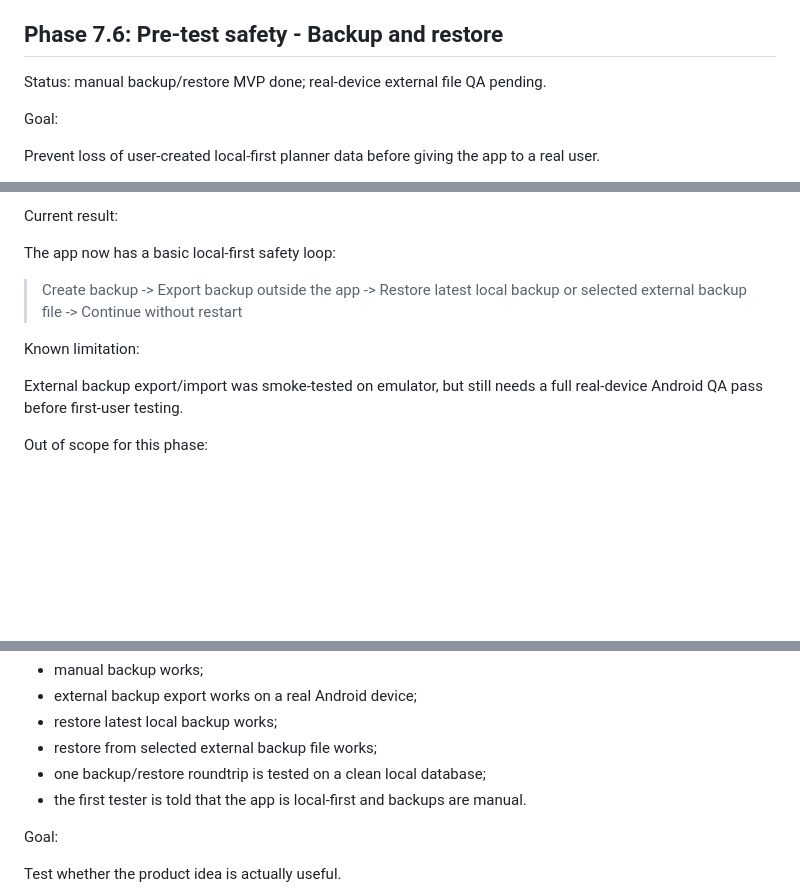
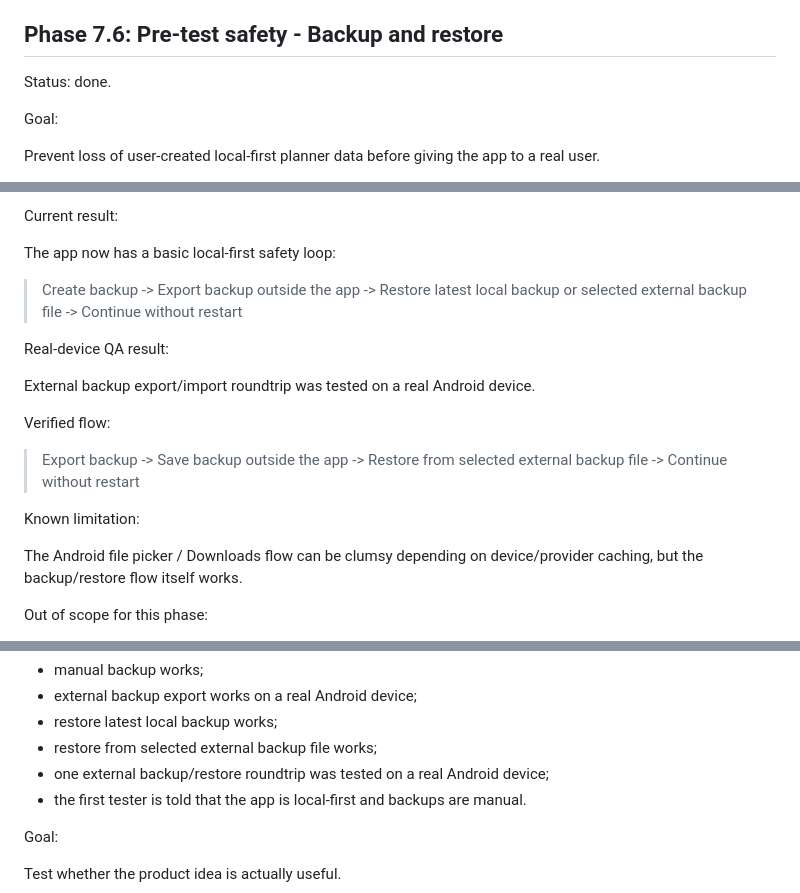
Before and after one commit to NurzhanSarsenbayev/goal_planner, a Markdown page: docs/roadmap.md, 3 parts joined by grey strips. Rendered like a GitHub page; blank space fills up the shorter version.

Commit message:
Mark backup restore real device QA complete

```diff
--- a/docs/roadmap.md
+++ b/docs/roadmap.md
@@ -1114,7 +1114,7 @@ Not implemented yet:
 
 ## Phase 7.6: Pre-test safety - Backup and restore
 
-Status: manual backup/restore MVP done; real-device external file QA pending.
+Status: done.
 
 Goal:
 
@@ -1216,9 +1216,17 @@ The app now has a basic local-first safety loop:
 
 > Create backup -> Export backup outside the app -> Restore latest local backup or selected external backup file -> Continue without restart
 
+Real-device QA result:
+
+External backup export/import roundtrip was tested on a real Android device.
+
+Verified flow:
+
+> Export backup -> Save backup outside the app -> Restore from selected external backup file -> Continue without restart
+
 Known limitation:
 
-External backup export/import was smoke-tested on emulator, but still needs a full real-device Android QA pass before first-user testing.
+The Android file picker / Downloads flow can be clumsy depending on device/provider caching, but the backup/restore flow itself works.
 
 Out of scope for this phase:
 
@@ -1253,7 +1261,7 @@ At minimum:
 - external backup export works on a real Android device;
 - restore latest local backup works;
 - restore from selected external backup file works;
-- one backup/restore roundtrip is tested on a clean local database;
+- one external backup/restore roundtrip was tested on a real Android device;
 - the first tester is told that the app is local-first and backups are manual.
 
 Goal:
```
Also changed, not shown: other parts of docs/roadmap.md (+0 -1 lines).
